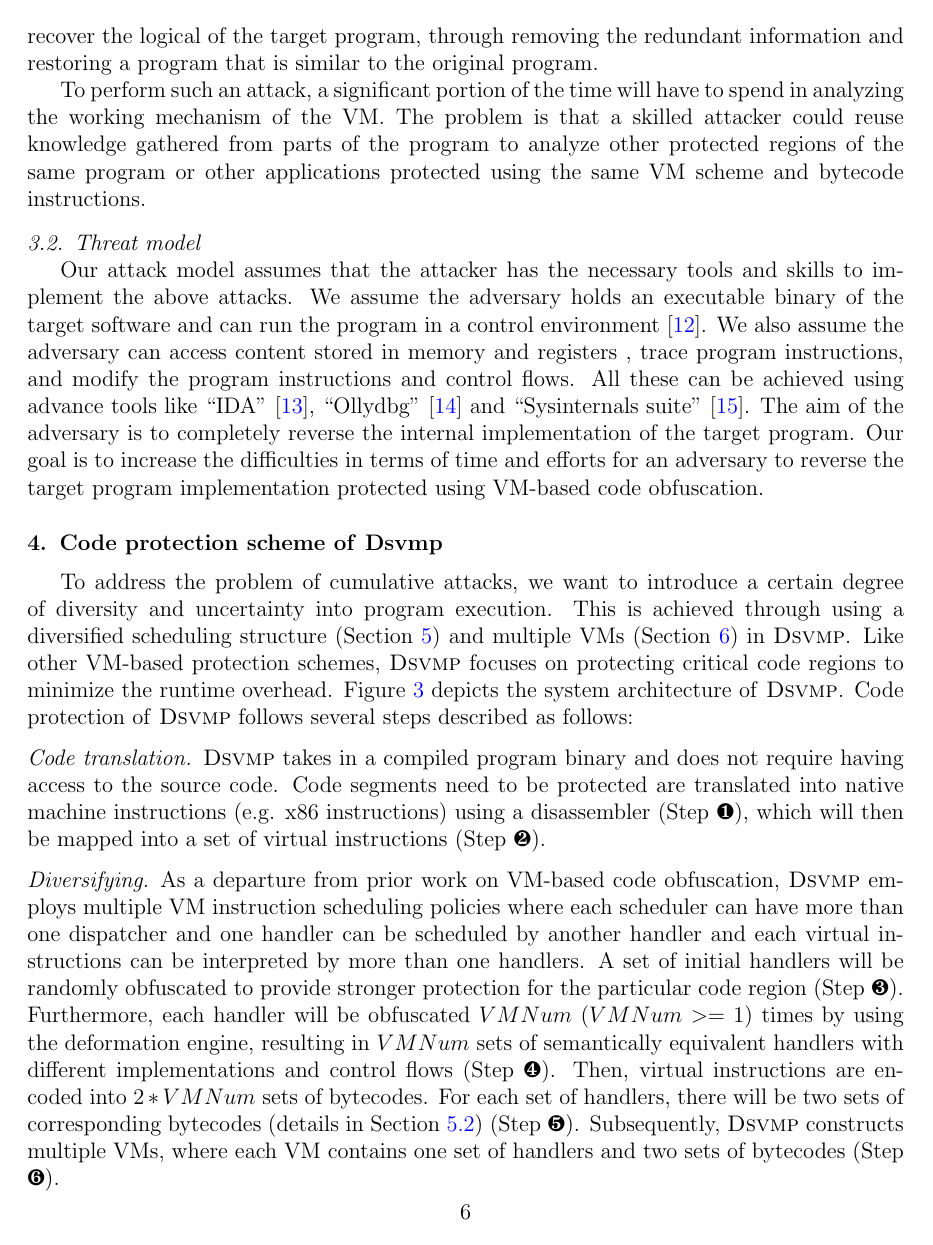
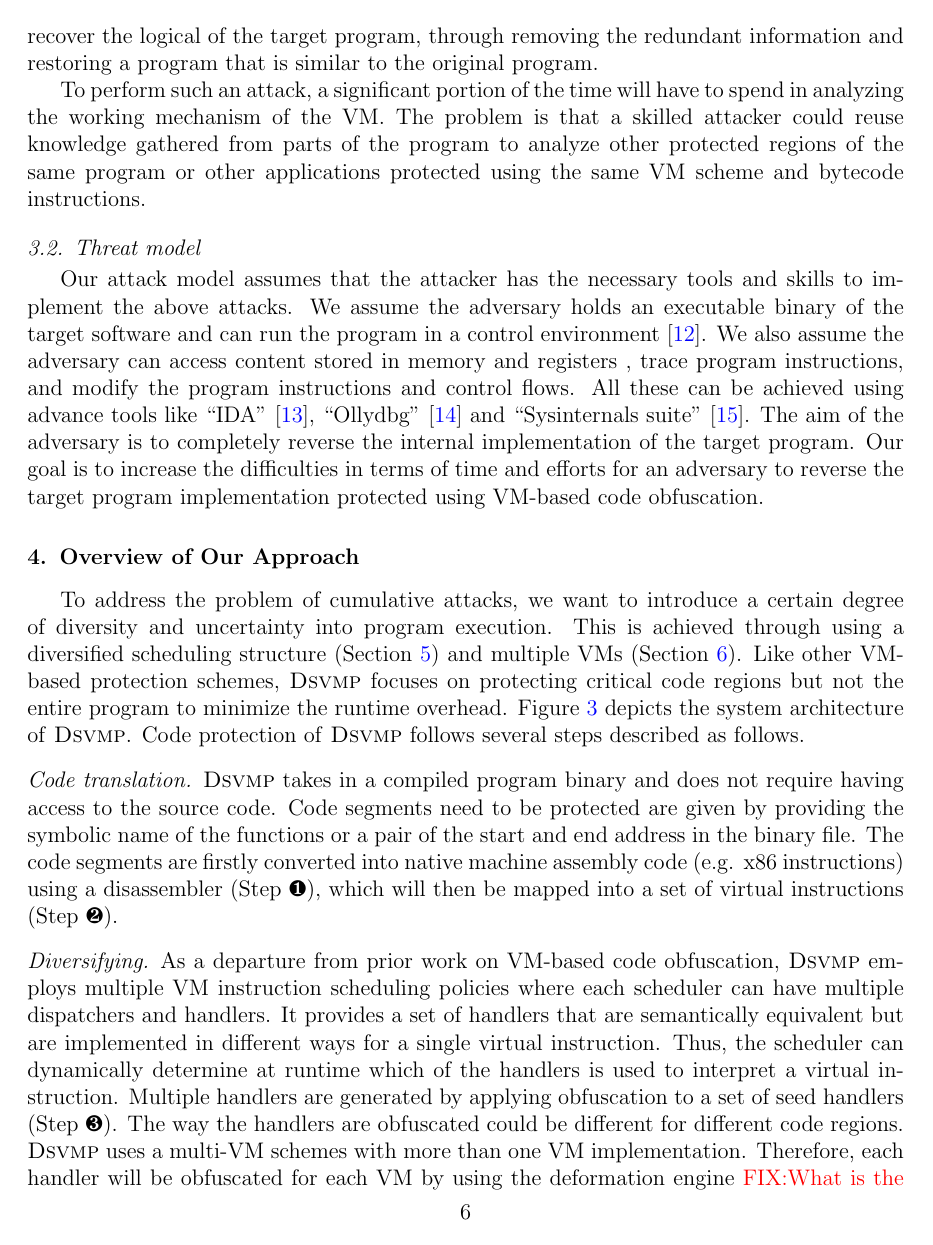
Before and after one commit to kuangkaiyuan/DSVMP-extension-KKY, a LaTeX paper (DSVMP-C&S.tex, which reads code_protection.tex): page 6 of 22. Compiled offline with pdfLaTeX.

Commit message:
section 5

```diff
--- a/code_protection.tex
+++ b/code_protection.tex
@@ -1,11 +1,11 @@
-\section{Code protection scheme of \DSVMP}\label{sec:overview}
+\section{Overview of Our Approach}\label{sec:overview}
 To address the problem of cumulative attacks, we want to introduce a certain
 degree of diversity and uncertainty into program execution. This is achieved
 through using a diversified scheduling structure (Section~\ref {sec:dvs}) and
-multiple VMs (Section~\ref {sec:mvm}) in \DSVMP. Like other VM-based protection schemes,
-\DSVMP focuses on protecting critical code regions to minimize the runtime overhead.
+multiple VMs (Section~\ref {sec:mvm}). Like other VM-based protection schemes,
+\DSVMP focuses on protecting critical code regions but not the entire program to minimize the runtime overhead.
 Figure~\ref{fig:Fig.overview} depicts the system architecture of \DSVMP.
-Code protection of \DSVMP follows several steps described as follows:
+Code protection of \DSVMP follows several steps described as follows.
 
 \begin{figure}[!t]
   \centering
@@ -15,14 +15,19 @@ Code protection of \DSVMP follows several steps described as follows:
   %\vspace{-5mm}
 \end{figure}
 
-\paragraph*{Code translation}
-\DSVMP takes in a compiled program binary and does not require having access to the source code.
-Code segments need to be protected are translated into native machine instructions (e.g. x86 instructions)
+\paragraph*{Code translation} \DSVMP takes in a compiled program binary and
+does not require having access to the source code. Code segments need to be
+protected are given by providing the symbolic name of the functions or a pair
+of the start and end address in the binary file. The code segments are
+firstly converted into native machine assembly code (e.g. x86 instructions)
 using a disassembler (Step \ding{182}), which will then be mapped into a set of virtual instructions (Step \ding{183}).
 
 \paragraph*{Diversifying}
 As a departure from prior work on VM-based code obfuscation, \DSVMP employs multiple VM instruction scheduling policies
-where each scheduler can have more than one dispatcher and one handler can be scheduled by another handler
-and each virtual instructions can be interpreted by more than one handlers.
-A set of initial handlers will be randomly obfuscated to provide stronger protection for the particular code region (Step \ding{184}).
-Furthermore, each handler will be obfuscated $VMNum$ ($VMNum >= 1$) times by using the deformation engine, resulting in $VMNum$ sets of semantically equivalent handlers with different implementations and control flows (Step \ding{185}). Then, virtual instructions are encoded into $2*VMNum$ sets of bytecodes. For each set of handlers, there will be two sets of corresponding bytecodes (details in Section~\ref {sec:mbd}) (Step \ding{186}). Subsequently, \DSVMP constructs multiple VMs, where each VM contains one set of handlers and two sets of bytecodes (Step \ding{187}).
+where each scheduler can have multiple dispatchers and handlers. It provides a set of handlers
+that are semantically equivalent but  are implemented in different ways for a single virtual instruction.
+Thus, the scheduler can dynamically determine at runtime which of the handlers is used to interpret a virtual instruction.
+Multiple handlers are generated by applying obfuscation to a set of seed handlers (Step \ding{184}).
+The way the handlers are obfuscated could be different for different code regions.
+\DSVMP uses a multi-VM schemes with more than one VM implementation.
+Therefore, each handler will be obfuscated for each VM by using the deformation engine \FIXME{What is the deformation engine and what is VMNum?}, resulting in $n$ (the number of VMs) sets of semantically equivalent handlers with different implementations and control flows (Step \ding{185}).
```
Also changed, not shown: DSVMP-C&S.tex (+13 -12 lines), code_protection.tex (3 more changed lines).
